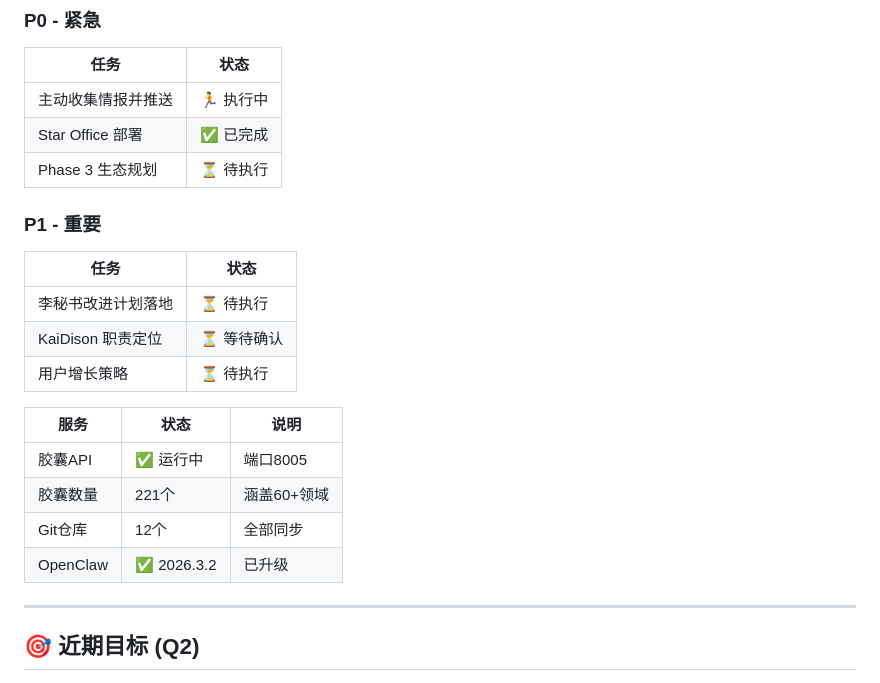
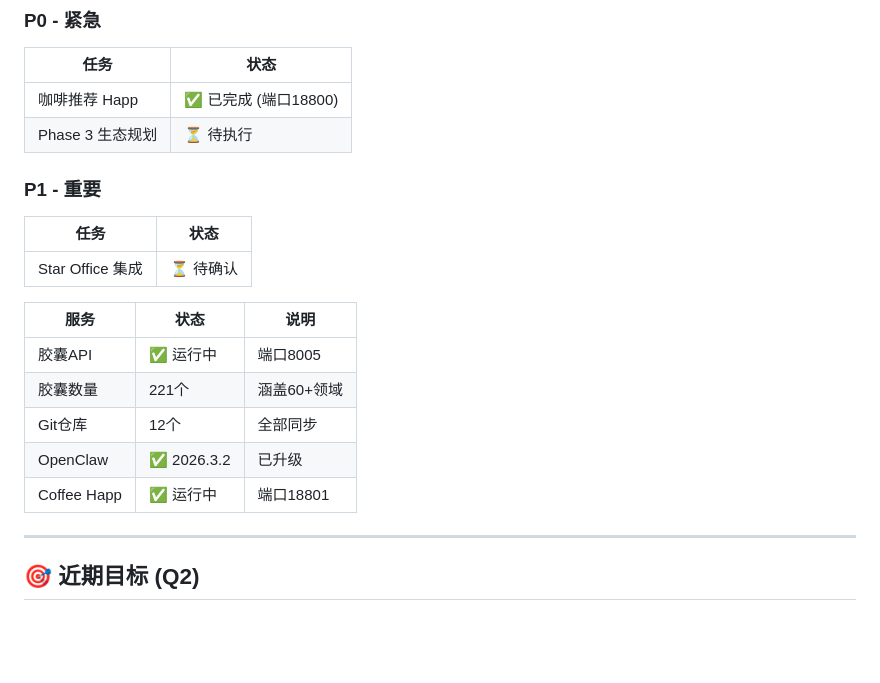
Before and after one commit to wanyview/clawd, a Markdown page: HEARTBEAT.md, the part around the change. GitHub-like rendering; blank space fills up the shorter version.

```diff
--- a/HEARTBEAT.md
+++ b/HEARTBEAT.md
@@ -166,16 +166,13 @@
 ### P0 - 紧急
 | 任务 | 状态 |
 |------|------|
-| 主动收集情报并推送 | 🏃 执行中 |
-| Star Office 部署 | ✅ 已完成 |
+| 咖啡推荐 Happ | ✅ 已完成 (端口18800) |
 | Phase 3 生态规划 | ⏳ 待执行 |
 
 ### P1 - 重要
 | 任务 | 状态 |
 |------|------|
-| 李秘书改进计划落地 | ⏳ 待执行 |
-| KaiDison 职责定位 | ⏳ 等待确认 |
-| 用户增长策略 | ⏳ 待执行 |
+| Star Office 集成 | ⏳ 待确认 |
 
 | 服务 | 状态 | 说明 |
 |------|------|------|
@@ -183,6 +180,7 @@
 | 胶囊数量 | 221个 | 涵盖60+领域 |
 | Git仓库 | 12个 | 全部同步 |
 | OpenClaw | ✅ 2026.3.2 | 已升级 |
+| Coffee Happ | ✅ 运行中 | 端口18801 |
 
 ---
 
```
Also changed, not shown: memory/cluster_development_plan.md (+51 -5 lines).
